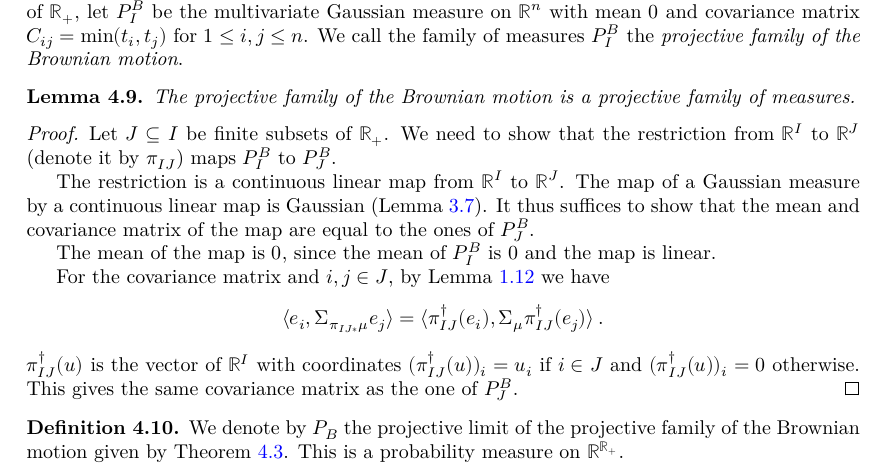
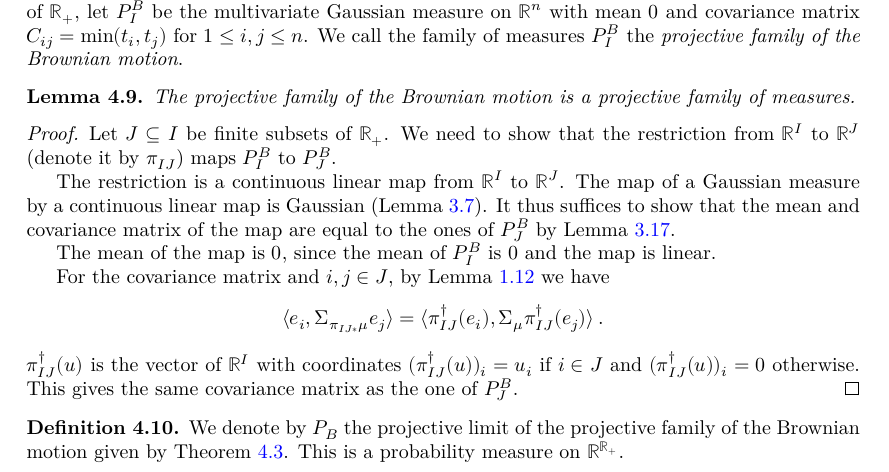
Before and after one commit to RemyDegenne/brownian-motion, a LaTeX thesis (blueprint/src/print.tex, which reads blueprint/src/chapters/projective_family.tex): part of page 15 of 33, cut so that both start at the same text. Compiled offline with XeLaTeX.

Commit message:
blueprint

```diff
--- a/blueprint/src/chapters/projective_family.tex
+++ b/blueprint/src/chapters/projective_family.tex
@@ -162,13 +162,13 @@ The projective family of the Brownian motion is a projective family of measures.
 
 \begin{proof}
   \uses{lem:isGaussian_map, lem:isGaussian_multivariateGaussian, lem:covMatrix_map,
-  lem:integral_id_multivariateGaussian, lem:covMatrix_multivariateGaussian}
+  lem:integral_id_multivariateGaussian, lem:covMatrix_multivariateGaussian, lem:IsGaussian.ext_iff}
 Let $J \subseteq I$ be finite subsets of $\mathbb{R}_+$.
 We need to show that the restriction from $\mathbb{R}^I$ to $\mathbb{R}^J$ (denote it by $\pi_{IJ}$) maps $P^B_I$ to $P^B_J$.
 
 The restriction is a continuous linear map from $\mathbb{R}^I$ to $\mathbb{R}^J$.
 The map of a Gaussian measure by a continuous linear map is Gaussian (Lemma~\ref{lem:isGaussian_map}).
-It thus suffices to show that the mean and covariance matrix of the map are equal to the ones of $P^B_J$.
+It thus suffices to show that the mean and covariance matrix of the map are equal to the ones of $P^B_J$ by Lemma~\ref{lem:IsGaussian.ext_iff}.
 
 The mean of the map is $0$, since the mean of $P^B_I$ is $0$ and the map is linear.
 
```
